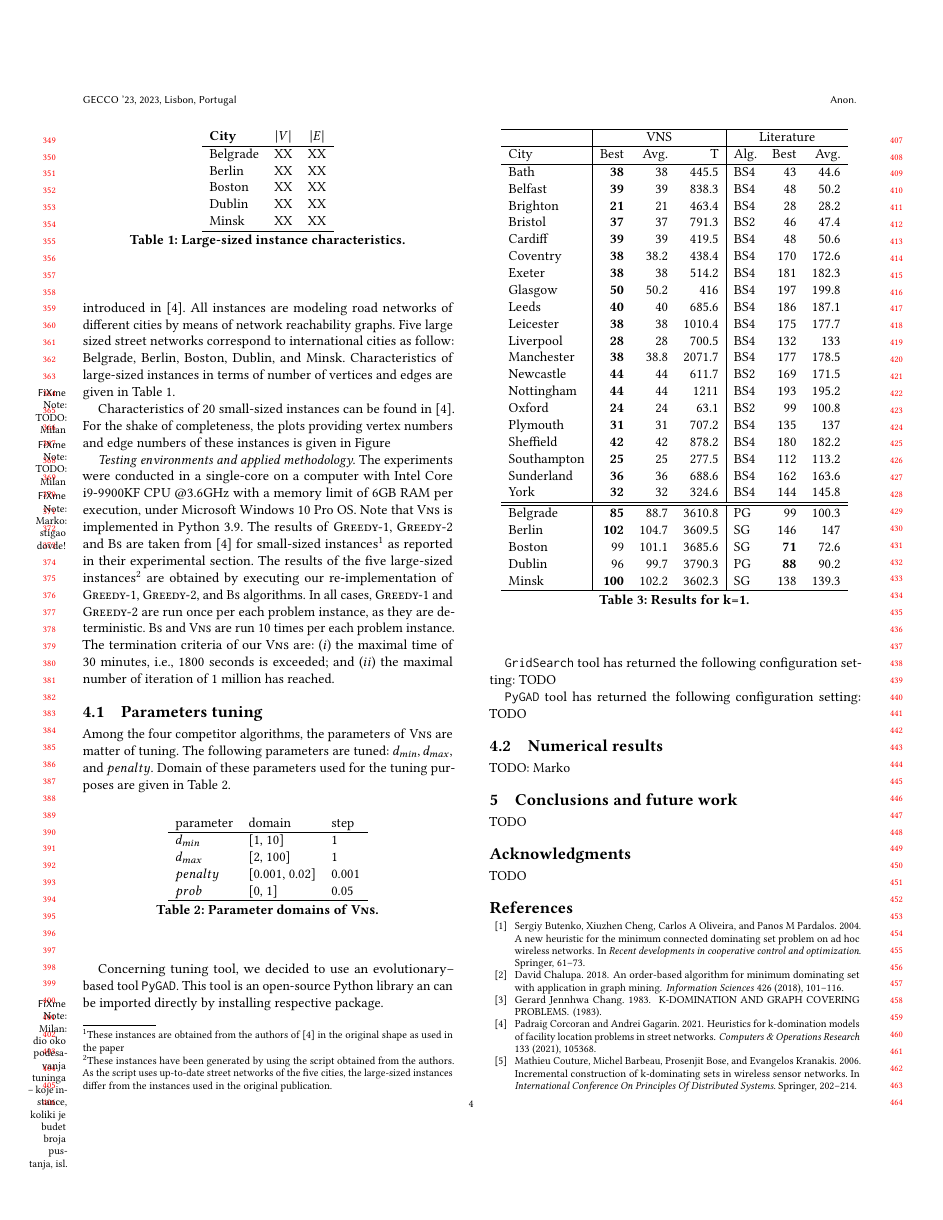
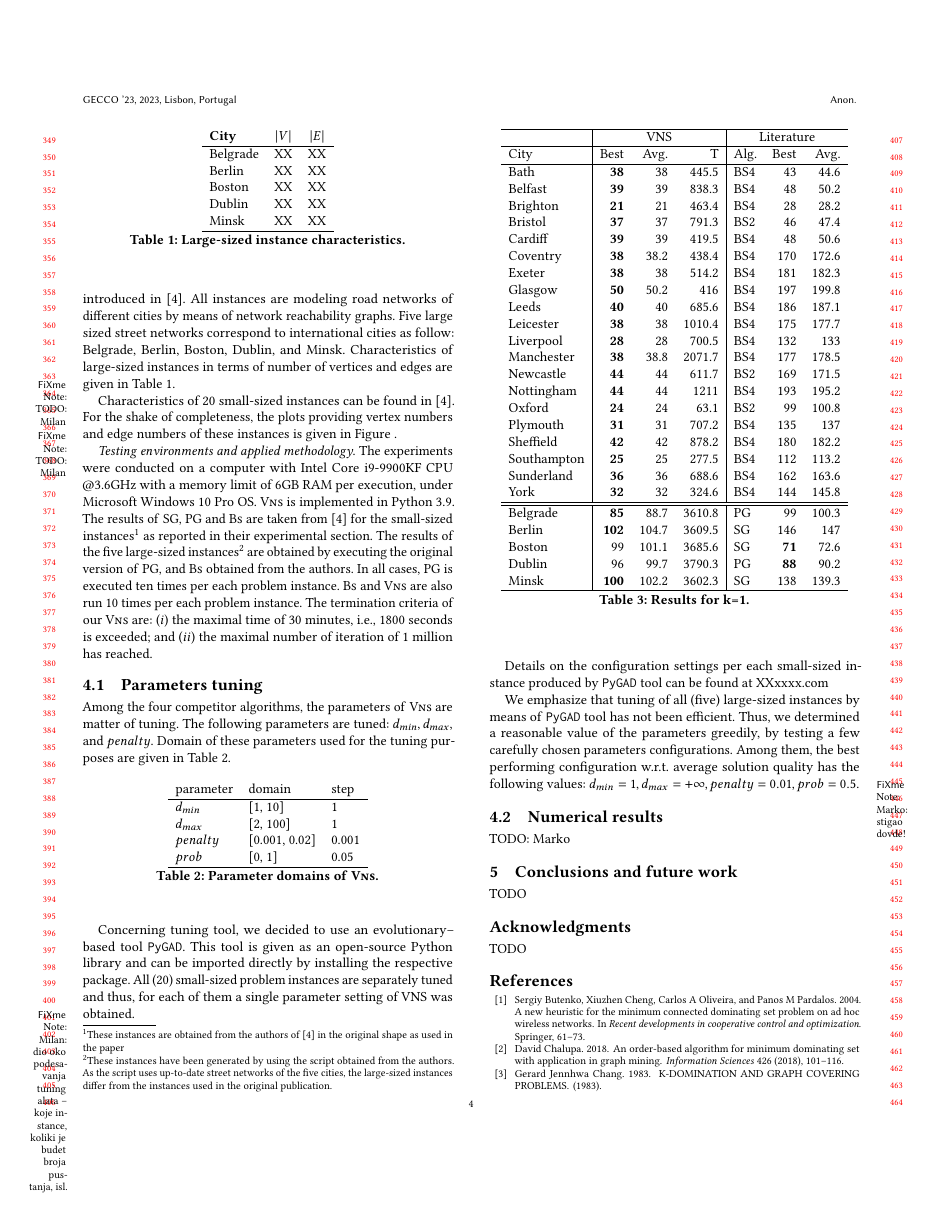
Before and after one commit to mikiMilan/k-domination, a LaTeX paper (doc/gecco_2023_poster.tex): page 4 of 5 before the commit and page 4 of 6 after it. Compiled offline with pdfLaTeX.

Commit message:
Work on Section 4.1

```diff
--- a/doc/gecco_2023_poster.tex
+++ b/doc/gecco_2023_poster.tex
@@ -398,11 +398,10 @@ In this section we provide empirical evidence of the quality of the proposed \te
           \label{tab:big_instances_chars}
  \end{table}
 
- Characteristics of 20 small-sized instances can be found in~\cite{corcoran2021heuristics}. For the shake of completeness, the plots providing vertex numbers and edge numbers of these instances is given in Figure \fxnote{TODO: Milan}
- \fxnote{Marko: stigao dovde!}
+ Characteristics of 20 small-sized instances can be found in~\cite{corcoran2021heuristics}. For the shake of completeness, the plots providing vertex numbers and edge numbers of these instances is given in Figure \fxnote{TODO: Milan}.
 
 
- \emph{Testing environments and applied methodology}. The experiments were conducted in a single-core on a computer with Intel Core i9-9900KF CPU @3.6GHz with a memory limit of 6GB RAM per execution, under Microsoft Windows 10 Pro OS. Note that \textsc{Vns}  is implemented in Python 3.9. The results of \textsc{Greedy-1}, \textsc{Greedy-2} and \textsc{Bs} are taken from~\cite{corcoran2021heuristics} for small-sized instances\footnote{These instances are obtained from the authors of~\cite{corcoran2021heuristics} in the original shape as used in the paper} as reported in their experimental section. The results of the  five large-sized instances\footnote{These instances have been generated by using the script obtained from the authors. As the script uses up-to-date street networks of the five cities, the large-sized instances differ from the instances used in the original publication. } are obtained by executing our re-implementation of \textsc{Greedy-1}, \textsc{Greedy-2}, and \textsc{Bs} algorithms. In all cases, \textsc{Greedy-1} and \textsc{Greedy-2} are run once per each problem instance, as they are deterministic. \textsc{Bs} and \textsc{Vns} are run 10 times per each problem instance.  The termination criteria of our \textsc{Vns} are: ($i$) the maximal time of 30~minutes, i.e., 1800 seconds is exceeded; and ($ii$) the maximal number of iteration of 1 million has reached.
+ \emph{Testing environments and applied methodology}. The experiments were conducted  on a computer with Intel Core i9-9900KF CPU @3.6GHz with a memory limit of 6GB RAM per execution, under Microsoft Windows 10 Pro OS. \textsc{Vns}  is implemented in Python 3.9. The results of \textsc{SG}, \textsc{PG} and \textsc{Bs} are taken from~\cite{corcoran2021heuristics} for the small-sized instances\footnote{These instances are obtained from the authors of~\cite{corcoran2021heuristics} in the original shape as used in the paper} as reported in their experimental section. The results of the  five large-sized instances\footnote{These instances have been generated by using the script obtained from the authors. As the script uses up-to-date street networks of the five cities, the large-sized instances differ from the instances used in the original publication. } are obtained by executing the original version of \textsc{PG}, and \textsc{Bs} obtained from the authors. In all cases,  \textsc{PG} is executed ten times per each problem instance. \textsc{Bs} and \textsc{Vns} are also run 10 times per each problem instance.  The termination criteria of our \textsc{Vns} are: ($i$) the maximal time of 30~minutes, i.e., 1800 seconds is exceeded; and ($ii$) the maximal number of iteration of 1 million has reached.
 \subsection{Parameters tuning}
    Among the four competitor algorithms, the parameters of \textsc{Vns} are matter of tuning. The following parameters are tuned: $d_{min}, d_{max},$ and  $penalty$. Domain of these parameters used for the tuning purposes are given in Table~\ref{tab:domain_tuning}.
 
@@ -418,12 +417,15 @@ In this section we provide empirical evidence of the quality of the proposed \te
    	   	\label{tab:domain_tuning}
    \end{table}
 
-   Concerning tuning tool, we decided to use an evolutionary--based tool \texttt{PyGAD}. This tool is an open-source Python library an can be imported directly by installing  respective package.
-   \fxnote{Milan: dio oko podesavanja tuninga -- koje instance, koliki je budet broja pustanja, isl.}
+   Concerning tuning tool, we decided to use an evolutionary--based tool \texttt{PyGAD}. This tool is given as an open-source Python library and can be imported directly by installing the respective package. All (20) small-sized problem instances are separately tuned and thus, for each of them a single parameter setting of VNS was obtained.
+   \fxnote{Milan: dio oko podesavanja tuning alata -- koje instance, koliki je budet broja pustanja, isl.}
 
-    \texttt{GridSearch} tool has returned the following configuration setting: TODO
 
-     \texttt{PyGAD} tool has returned the following configuration setting: TODO
+     Details on the configuration settings per each small-sized instance produced by \texttt{PyGAD} tool can be found at \url{XXxxxx.com}
+
+     We emphasize that tuning of all (five) large-sized instances    by means of \texttt{PyGAD} tool has not been efficient. Thus, we determined a reasonable  value of the parameters  greedily, by testing a few carefully chosen parameters configurations. Among them, the best performing configuration w.r.t. average solution quality has the following values: $d_{min}=1, d_{max} = + \infty, penalty = 0.01, prob=0.5$.
+
+\fxnote{Marko: stigao dovde!}
 \subsection{Numerical results }
  TODO: Marko
 
```
Also changed, not shown: doc/gecco_2023_poster.tex (2 more changed lines).
